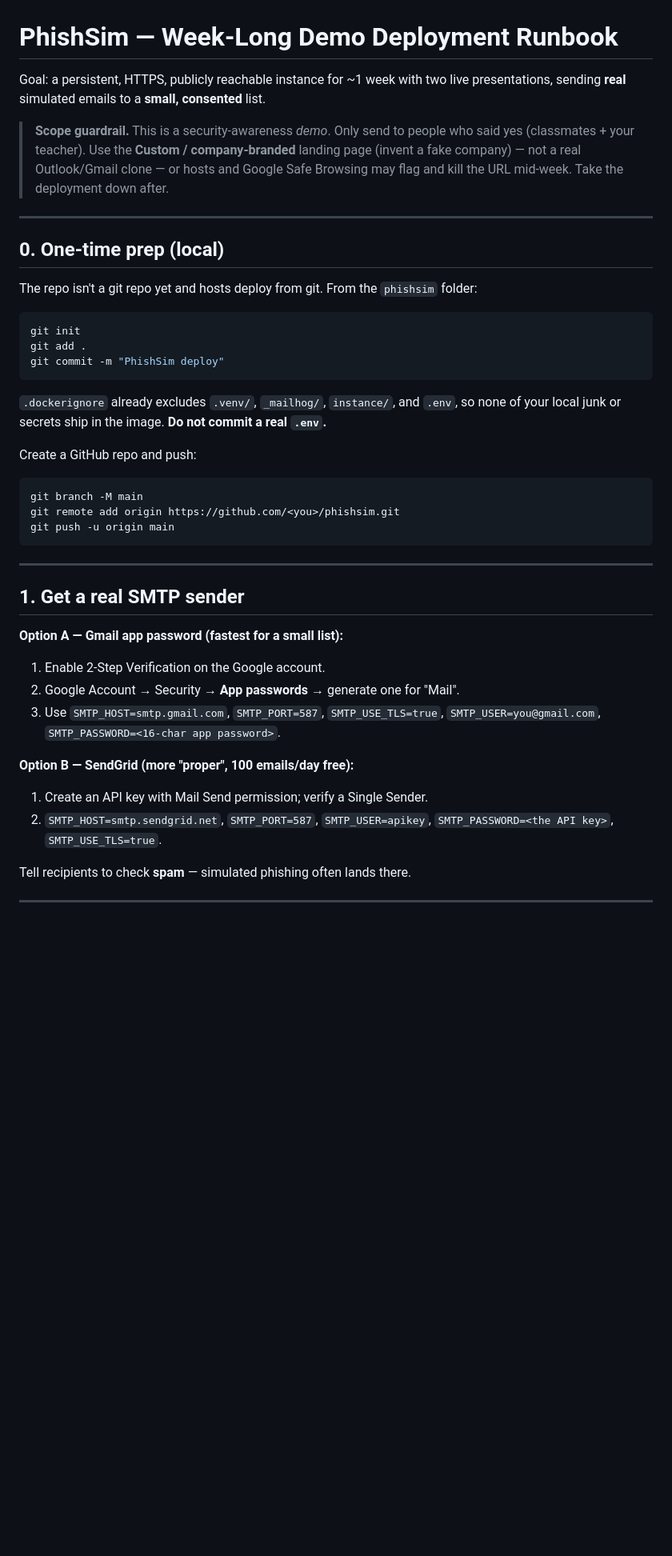
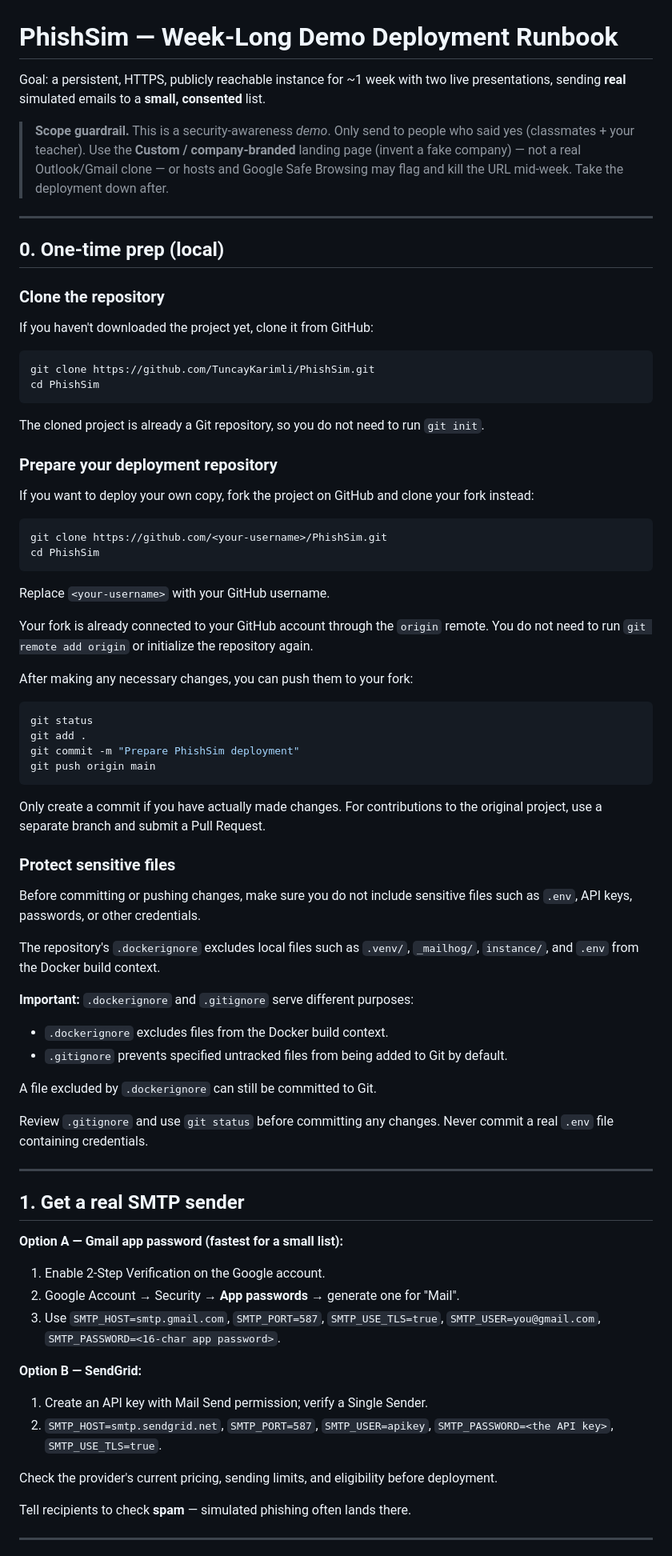
Before and after one commit to TuncayKarimli/PhishSim, a Markdown page: DEPLOY.md, the part around one of its changes. Shown at 80% size. Drawn GitHub-style; blank space fills up the shorter version.

Commit message:
docs: clarify deployment setup and Git security practices
Updated deployment instructions for clarity and consistency.

````diff
--- a/DEPLOY.md
+++ b/DEPLOY.md
@@ -1,50 +1,79 @@
 # PhishSim — Week-Long Demo Deployment Runbook
 
-Goal: a persistent, HTTPS, publicly reachable instance for ~1 week with two live
-presentations, sending **real** simulated emails to a **small, consented** list.
+Goal: a persistent, HTTPS, publicly reachable instance for ~1 week with two live presentations, sending **real** simulated emails to a **small, consented** list.
 
-> **Scope guardrail.** This is a security-awareness *demo*. Only send to people who
-> said yes (classmates + your teacher). Use the **Custom / company-branded** landing
-> page (invent a fake company) — not a real Outlook/Gmail clone — or hosts and Google
-> Safe Browsing may flag and kill the URL mid-week. Take the deployment down after.
+> **Scope guardrail.** This is a security-awareness *demo*. Only send to people who said yes (classmates + your teacher). Use the **Custom / company-branded** landing page (invent a fake company) — not a real Outlook/Gmail clone — or hosts and Google Safe Browsing may flag and kill the URL mid-week. Take the deployment down after.
 
 ---
 
 ## 0. One-time prep (local)
 
-The repo isn't a git repo yet and hosts deploy from git. From the `phishsim` folder:
+### Clone the repository
+
+If you haven't downloaded the project yet, clone it from GitHub:
 
 ```bash
-git init
-git add .
-git commit -m "PhishSim deploy"
+git clone https://github.com/TuncayKarimli/PhishSim.git
+cd PhishSim
 ```
 
-`.dockerignore` already excludes `.venv/`, `_mailhog/`, `instance/`, and `.env`, so
-none of your local junk or secrets ship in the image. **Do not commit a real `.env`.**
+The cloned project is already a Git repository, so you do not need to run `git init`.
 
-Create a GitHub repo and push:
+### Prepare your deployment repository
+
+If you want to deploy your own copy, fork the project on GitHub and clone your fork instead:
 
 ```bash
-git branch -M main
-git remote add origin https://github.com/<you>/phishsim.git
-git push -u origin main
+git clone https://github.com/<your-username>/PhishSim.git
+cd PhishSim
 ```
+
+Replace `<your-username>` with your GitHub username.
+
+Your fork is already connected to your GitHub account through the `origin` remote. You do not need to run `git remote add origin` or initialize the repository again.
+
+After making any necessary changes, you can push them to your fork:
+
+```bash
+git status
+git add .
+git commit -m "Prepare PhishSim deployment"
+git push origin main
+```
+
+Only create a commit if you have actually made changes. For contributions to the original project, use a separate branch and submit a Pull Request.
+
+### Protect sensitive files
+
+Before committing or pushing changes, make sure you do not include sensitive files such as `.env`, API keys, passwords, or other credentials.
+
+The repository's `.dockerignore` excludes local files such as `.venv/`, `_mailhog/`, `instance/`, and `.env` from the Docker build context.
+
+**Important:** `.dockerignore` and `.gitignore` serve different purposes:
+
+- `.dockerignore` excludes files from the Docker build context.
+- `.gitignore` prevents specified untracked files from being added to Git by default.
+
+A file excluded by `.dockerignore` can still be committed to Git.
+
+Review `.gitignore` and use `git status` before committing any changes. Never commit a real `.env` file containing credentials.
 
 ---
 
 ## 1. Get a real SMTP sender
 
 **Option A — Gmail app password (fastest for a small list):**
+
 1. Enable 2-Step Verification on the Google account.
 2. Google Account → Security → **App passwords** → generate one for "Mail".
-3. Use `SMTP_HOST=smtp.gmail.com`, `SMTP_PORT=587`, `SMTP_USE_TLS=true`,
-   `SMTP_USER=you@gmail.com`, `SMTP_PASSWORD=<16-char app password>`.
+3. Use `SMTP_HOST=smtp.gmail.com`, `SMTP_PORT=587`, `SMTP_USE_TLS=true`, `SMTP_USER=you@gmail.com`, `SMTP_PASSWORD=<16-char app password>`.
 
-**Option B — SendGrid (more "proper", 100 emails/day free):**
+**Option B — SendGrid:**
+
 1. Create an API key with Mail Send permission; verify a Single Sender.
-2. `SMTP_HOST=smtp.sendgrid.net`, `SMTP_PORT=587`, `SMTP_USER=apikey`,
-   `SMTP_PASSWORD=<the API key>`, `SMTP_USE_TLS=true`.
+2. `SMTP_HOST=smtp.sendgrid.net`, `SMTP_PORT=587`, `SMTP_USER=apikey`, `SMTP_PASSWORD=<the API key>`, `SMTP_USE_TLS=true`.
+
+Check the provider's current pricing, sending limits, and eligibility before deployment.
 
 Tell recipients to check **spam** — simulated phishing often lands there.
 
````
Also changed, not shown: other parts of DEPLOY.md (+33 -22 lines).
